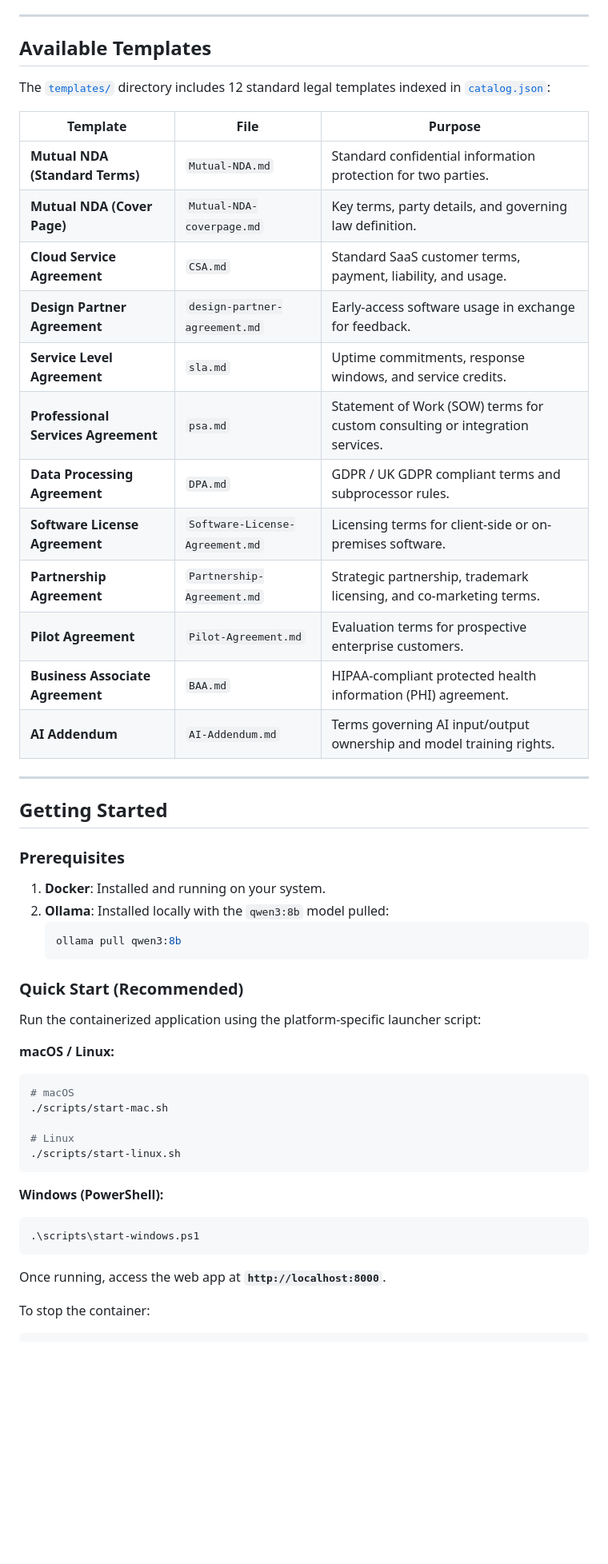
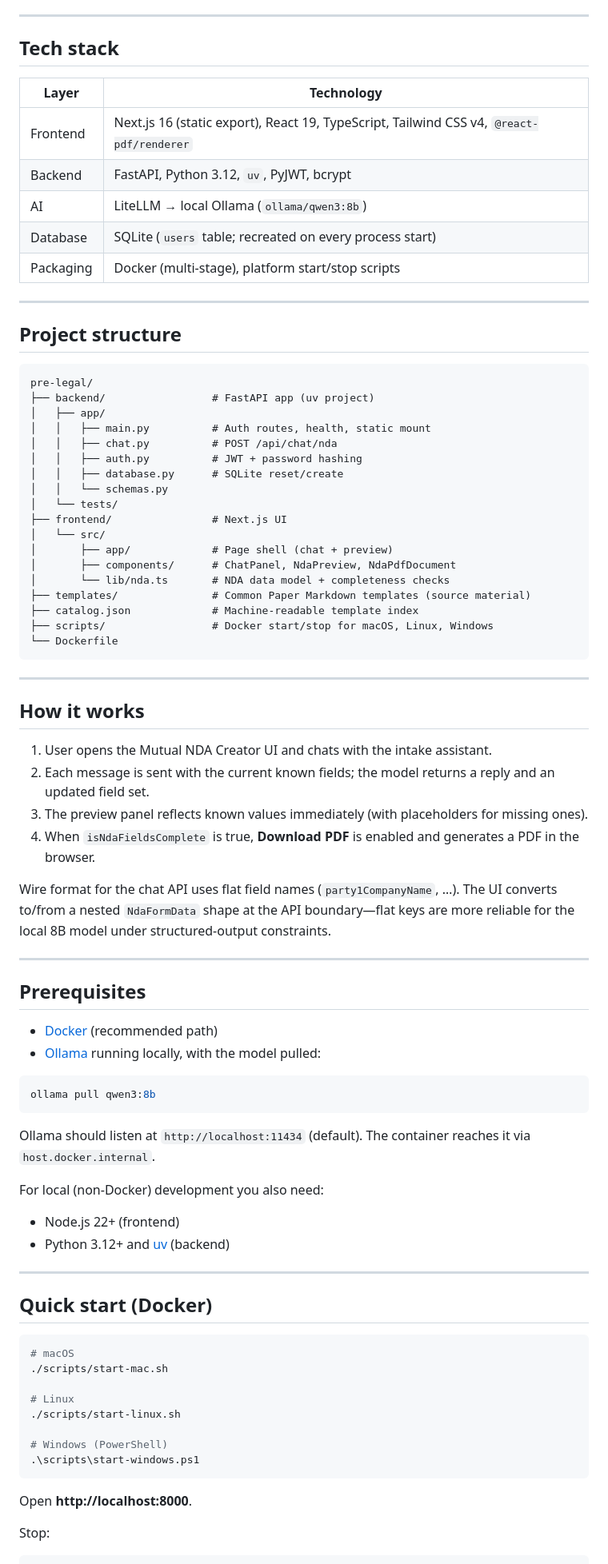
Before and after one commit to raghhavv03/pre-legal, a Markdown page: README.md, the part around one of its changes. Shown at 80% size. Drawn GitHub-style; blank space fills up the shorter version.

````diff
--- a/README.md
+++ b/README.md
@@ -28,56 +36,87 @@ Pre-Legal simplifies drafting standard commercial legal contracts by combining *
 
 ---
 
-## Available Templates
+## Tech stack
 
-The [`templates/`](templates) directory includes 12 standard legal templates indexed in [`catalog.json`](catalog.json):
-
-| Template | File | Purpose |
-|---|---|---|
-| **Mutual NDA (Standard Terms)** | `Mutual-NDA.md` | Standard confidential information protection for two parties. |
-| **Mutual NDA (Cover Page)** | `Mutual-NDA-coverpage.md` | Key terms, party details, and governing law definition. |
-| **Cloud Service Agreement** | `CSA.md` | Standard SaaS customer terms, payment, liability, and usage. |
-| **Design Partner Agreement** | `design-partner-agreement.md` | Early-access software usage in exchange for feedback. |
-| **Service Level Agreement** | `sla.md` | Uptime commitments, response windows, and service credits. |
-| **Professional Services Agreement** | `psa.md` | Statement of Work (SOW) terms for custom consulting or integration services. |
-| **Data Processing Agreement** | `DPA.md` | GDPR / UK GDPR compliant terms and subprocessor rules. |
-| **Software License Agreement** | `Software-License-Agreement.md` | Licensing terms for client-side or on-premises software. |
-| **Partnership Agreement** | `Partnership-Agreement.md` | Strategic partnership, trademark licensing, and co-marketing terms. |
-| **Pilot Agreement** | `Pilot-Agreement.md` | Evaluation terms for prospective enterprise customers. |
-| **Business Associate Agreement** | `BAA.md` | HIPAA-compliant protected health information (PHI) agreement. |
-| **AI Addendum** | `AI-Addendum.md` | Terms governing AI input/output ownership and model training rights. |
+| Layer | Technology |
+| --- | --- |
+| Frontend | Next.js 16 (static export), React 19, TypeScript, Tailwind CSS v4, `@react-pdf/renderer` |
+| Backend | FastAPI, Python 3.12, `uv`, PyJWT, bcrypt |
+| AI | LiteLLM → local Ollama (`ollama/qwen3:8b`) |
+| Database | SQLite (`users` table; recreated on every process start) |
+| Packaging | Docker (multi-stage), platform start/stop scripts |
 
 ---
 
-## Getting Started
+## Project structure
 
-### Prerequisites
+```text
+pre-legal/
+├── backend/                 # FastAPI app (uv project)
+│   ├── app/
+│   │   ├── main.py          # Auth routes, health, static mount
+│   │   ├── chat.py          # POST /api/chat/nda
+│   │   ├── auth.py          # JWT + password hashing
+│   │   ├── database.py      # SQLite reset/create
+│   │   └── schemas.py
+│   └── tests/
+├── frontend/                # Next.js UI
+│   └── src/
+│       ├── app/             # Page shell (chat + preview)
+│       ├── components/      # ChatPanel, NdaPreview, NdaPdfDocument
+│       └── lib/nda.ts       # NDA data model + completeness checks
+├── templates/               # Common Paper Markdown templates (source material)
+├── catalog.json             # Machine-readable template index
+├── scripts/                 # Docker start/stop for macOS, Linux, Windows
+└── Dockerfile
+```
 
-1. **Docker**: Installed and running on your system.
-2. **Ollama**: Installed locally with the `qwen3:8b` model pulled:
-   ```bash
-   ollama pull qwen3:8b
-   ```
+---
 
-### Quick Start (Recommended)
+## How it works
 
-Run the containerized application using the platform-specific launcher script:
+1. User opens the Mutual NDA Creator UI and chats with the intake assistant.
+2. Each message is sent with the current known fields; the model returns a reply and an updated field set.
+3. The preview panel reflects known values immediately (with placeholders for missing ones).
+4. When `isNdaFieldsComplete` is true, **Download PDF** is enabled and generates a PDF in the browser.
 
-**macOS / Linux:**
+Wire format for the chat API uses flat field names (`party1CompanyName`, …). The UI converts to/from a nested `NdaFormData` shape at the API boundary—flat keys are more reliable for the local 8B model under structured-output constraints.
+
+---
+
+## Prerequisites
+
+- [Docker](https://docs.docker.com/get-docker/) (recommended path)
+- [Ollama](https://ollama.com/) running locally, with the model pulled:
+
+```bash
+ollama pull qwen3:8b
+```
+
+Ollama should listen at `http://localhost:11434` (default). The container reaches it via `host.docker.internal`.
+
+For local (non-Docker) development you also need:
+
+- Node.js 22+ (frontend)
+- Python 3.12+ and [uv](https://docs.astral.sh/uv/) (backend)
+
+---
+
+## Quick start (Docker)
+
 ```bash
 # macOS
 ./scripts/start-mac.sh
 
 # Linux
 ./scripts/start-linux.sh
-```
 
-**Windows (PowerShell):**
-```powershell
+# Windows (PowerShell)
 .\scripts\start-windows.ps1
 ```
 
-Once running, access the web app at **`http://localhost:8000`**.
+Open **http://localhost:8000**.
 
-To stop the container:
+Stop:
+
 ```bash
````
Also changed, not shown: other parts of README.md (+126 -24 lines).
